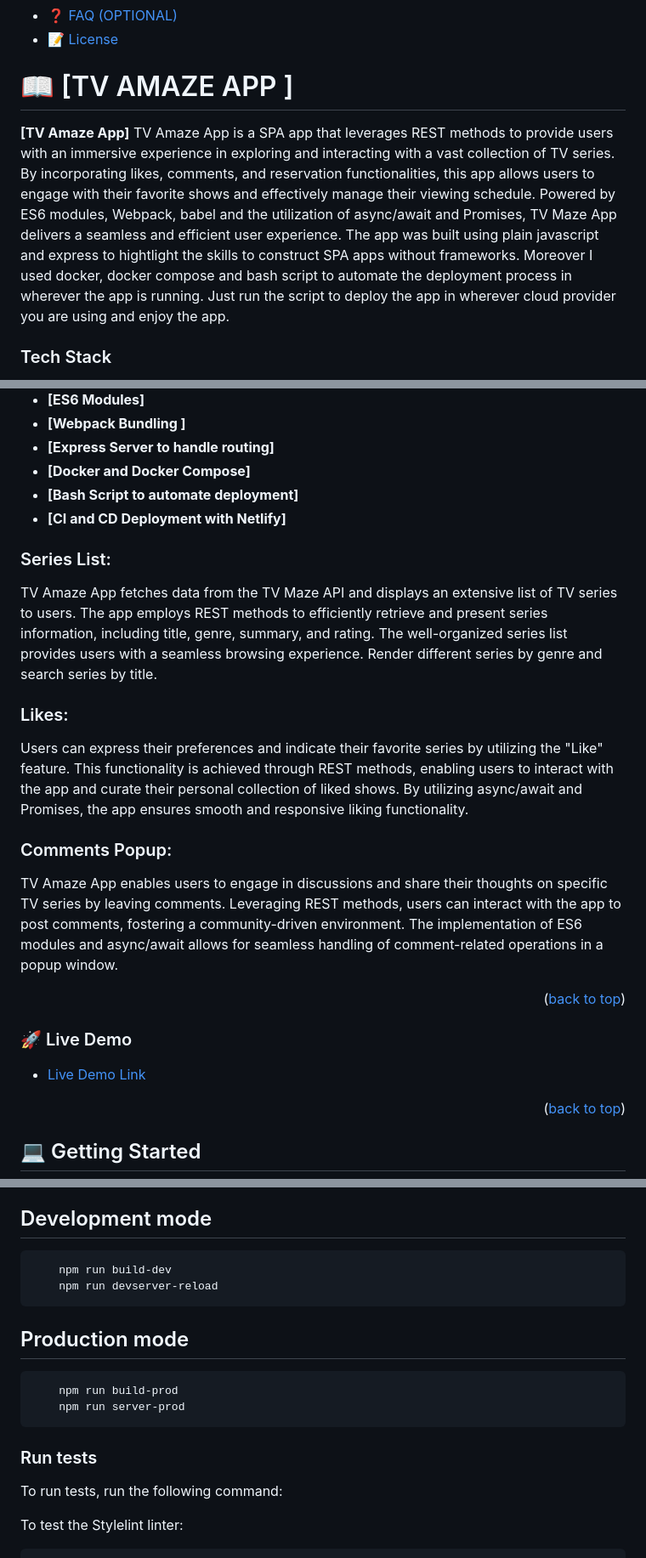
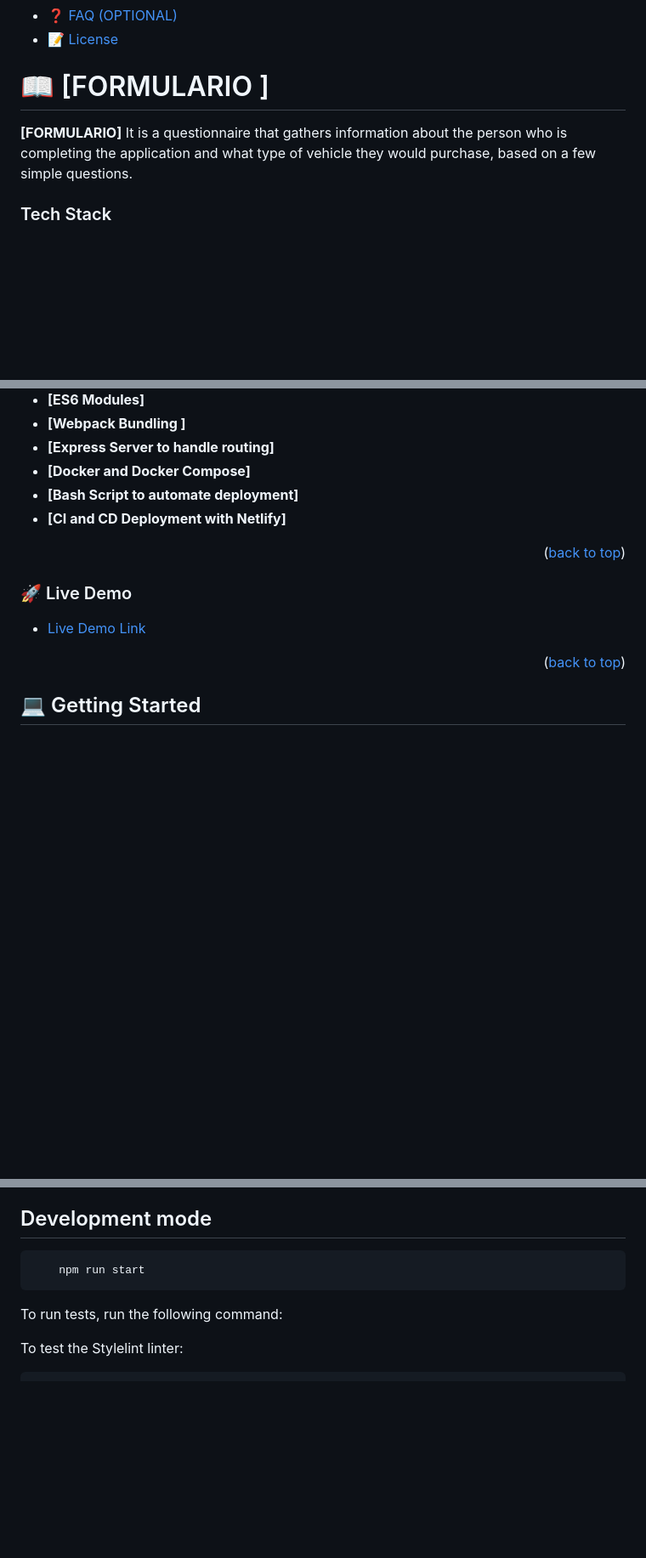
Before and after one commit to WilliamTique/Prueba-Repositorio-Formulario, a Markdown page: README.md, 3 parts joined by grey strips. Shown: that part at 85% size. Drawn GitHub-style; blank space fills up the shorter version.

````diff
--- a/README.md
+++ b/README.md
@@ -38,11 +33,9 @@
 
 <!-- PROJECT DESCRIPTION -->
 
-# 📖 [TV AMAZE APP ] <a name="about-project"></a>
+# 📖 [FORMULARIO ] <a name="about-project"></a>
 
-  **[TV Amaze App]**  TV Amaze App is a SPA app that leverages REST methods to provide users with an immersive experience in exploring and interacting with a vast collection of TV series. By incorporating likes, comments, and reservation functionalities, this app allows users to engage with their favorite shows and effectively manage their viewing schedule. Powered by ES6 modules, Webpack, babel and the utilization of async/await and Promises, TV Maze App delivers a seamless and efficient user experience. The app was built using plain javascript and express  to hightlight the skills to construct SPA apps without frameworks.
-  Moreover I used docker, docker compose and bash script to automate the deployment process in wherever the app is running. Just run the script to deploy the app in wherever cloud provider you are using and enjoy the app.
-
+  **[FORMULARIO]**  It is a questionnaire that gathers information about the person who is completing the application and what type of vehicle they would purchase, based on a few simple questions.
 
 ### Tech Stack <a name="tech-stack"></a>
 
@@ -79,15 +72,6 @@
 - **[Bash Script to automate deployment]**
 - **[CI and CD Deployment with Netlify]**
 
-### Series List:
- TV Amaze App fetches data from the TV Maze API and displays an extensive list of TV series to users. The app employs REST methods to efficiently retrieve and present series information, including title, genre, summary, and rating. The well-organized series list provides users with a seamless browsing experience. Render different series by genre and   search series by title.
-
-### Likes:
- Users can express their preferences and indicate their favorite series by utilizing the "Like" feature. This functionality is achieved through REST methods, enabling users to interact with the app and curate their personal collection of liked shows. By utilizing async/await and Promises, the app ensures smooth and responsive liking functionality.
-
-### Comments Popup:
- TV Amaze App enables users to engage in discussions and share their thoughts on specific TV series by leaving comments. Leveraging REST methods, users can interact with the app to post comments, fostering a community-driven environment. The implementation of ES6 modules and async/await allows for seamless handling of comment-related operations in a popup window.
-
 <p align="right">(<a href="#readme-top">back to top</a>)</p>
 
 <!-- LIVE DEMO -->
@@ -215,17 +199,8 @@ Concurrent, the npm package for running multiple commands in parallel
 To run locally run the following command:
 ## Development mode
 ```sh
-    npm run build-dev
-    npm run devserver-reload
+    npm run start
 ```
-## Production mode
-```sh
-    npm run build-prod
-    npm run server-prod
-```
-
-
-### Run tests
 
 To run tests, run the following command:
 
````
Also changed, not shown: other parts of README.md (+7 -12 lines).
